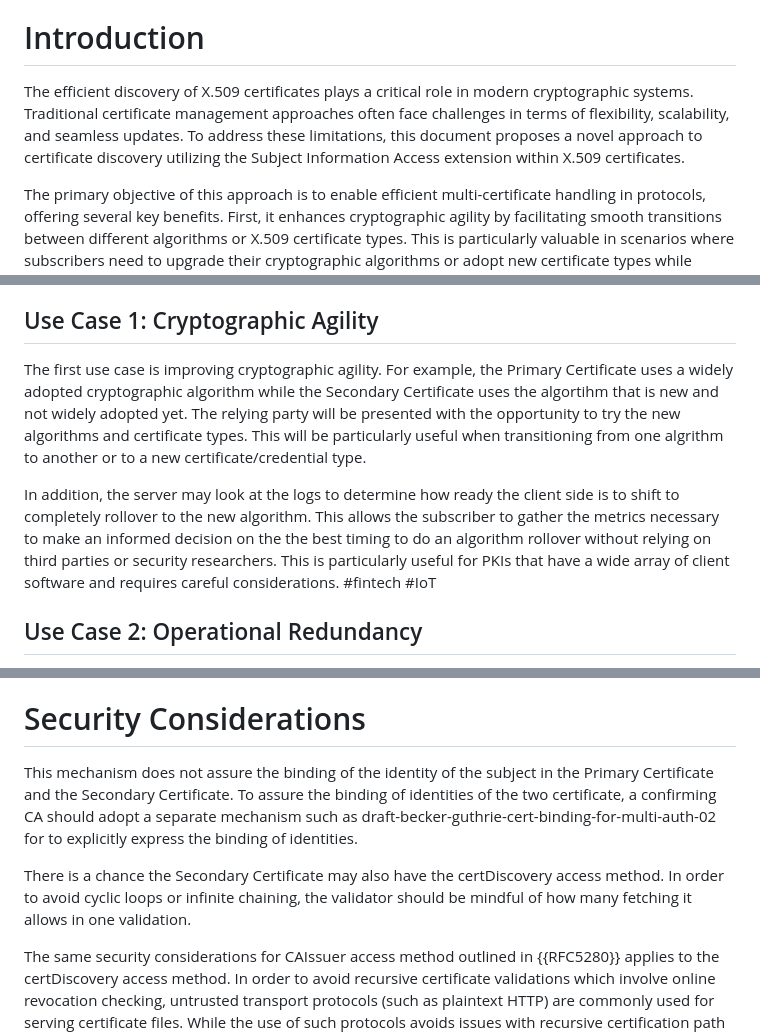
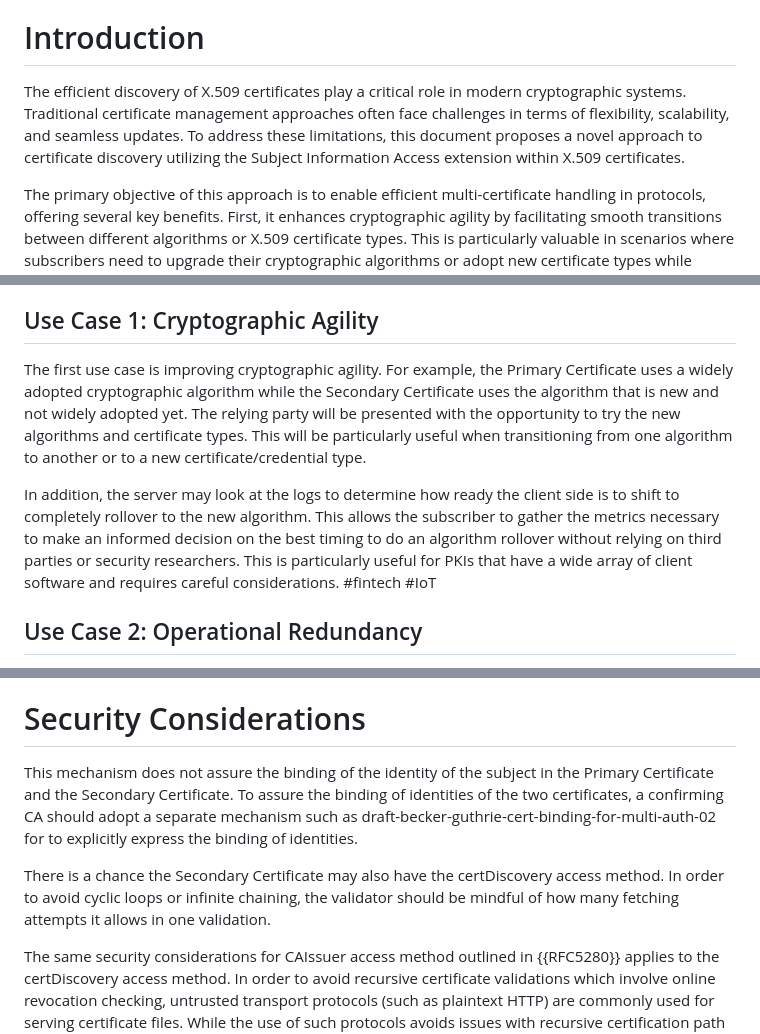
Before and after one commit to tomofumiokubo/certificatediscovery, a Markdown page: draft-lamps-okubo-certdiscovery.md, 3 parts joined by grey strips. Drawn GitHub-style.

Commit message:
Update draft-lamps-okubo-certdiscovery.md
Spelled checked and made some minor editorial changes

```diff
--- a/draft-lamps-okubo-certdiscovery.md
+++ b/draft-lamps-okubo-certdiscovery.md
@@ -72,7 +72,7 @@ The approach ensures backward compatibility with existing systems and leverages
 
 # Introduction
 
-The efficient discovery of X.509 certificates plays a critical role in modern cryptographic systems. Traditional certificate management approaches often face challenges in terms of flexibility, scalability, and seamless updates. To address these limitations, this document proposes a novel approach to certificate discovery utilizing the Subject Information Access extension within X.509 certificates.
+The efficient discovery of X.509 certificates play a critical role in modern cryptographic systems. Traditional certificate management approaches often face challenges in terms of flexibility, scalability, and seamless updates. To address these limitations, this document proposes a novel approach to certificate discovery utilizing the Subject Information Access extension within X.509 certificates.
 
 The primary objective of this approach is to enable efficient multi-certificate handling in protocols, offering several key benefits. First, it enhances cryptographic agility by facilitating smooth transitions between different algorithms or X.509 certificate types. This is particularly valuable in scenarios where subscribers need to upgrade their cryptographic algorithms or adopt new certificate types while maintaining backward compatibility with existing systems.
 
@@ -90,9 +90,9 @@ By leveraging the capabilities of the SIA extension for certificate discovery, o
 
 ## Use Case 1: Cryptographic Agility
 
-The first use case is improving cryptographic agility. For example, the Primary Certificate uses a widely adopted cryptographic algorithm while the Secondary Certificate uses the algortihm that is new and not widely adopted yet. The relying party will be presented with the opportunity to try the new algorithms and certificate types. This will be particularly useful when transitioning from one algrithm to another or to a new certificate/credential type.
+The first use case is improving cryptographic agility. For example, the Primary Certificate uses a widely adopted cryptographic algorithm while the Secondary Certificate uses the algorithm that is new and not widely adopted yet. The relying party will be presented with the opportunity to try the new algorithms and certificate types. This will be particularly useful when transitioning from one algorithm to another or to a new certificate/credential type.
 
-In addition, the server may look at the logs to determine how ready the client side is to shift to completely rollover to the new algorithm. This allows the subscriber to gather the metrics necessary to make an informed decision on the the best timing to do an algorithm rollover without relying on third parties or security researchers. This is particularly useful for PKIs that have a wide array of client software and requires careful considerations. #fintech #IoT
+In addition, the server may look at the logs to determine how ready the client side is to shift to completely rollover to the new algorithm. This allows the subscriber to gather the metrics necessary to make an informed decision on the best timing to do an algorithm rollover without relying on third parties or security researchers. This is particularly useful for PKIs that have a wide array of client software and requires careful considerations. #fintech #IoT
 
 ## Use Case 2: Operational Redundancy
 
@@ -161,9 +161,9 @@ The semantics of other id-ad-certDiscovery accessLocation name forms are not def
 
 # Security Considerations
 
-This mechanism does not assure the binding of the identity of the subject in the Primary Certificate and the Secondary Certificate. To assure the binding of identities of the two certificate, a confirming CA should adopt a separate mechanism such as draft-becker-guthrie-cert-binding-for-multi-auth-02 for to explicitly express the binding of identities.
+This mechanism does not assure the binding of the identity of the subject in the Primary Certificate and the Secondary Certificate. To assure the binding of identities of the two certificates, a confirming CA should adopt a separate mechanism such as draft-becker-guthrie-cert-binding-for-multi-auth-02 for to explicitly express the binding of identities.
 
-There is a chance the Secondary Certificate may also have the certDiscovery access method. In order to avoid cyclic loops or infinite chaining, the validator should be mindful of how many fetching it allows in one validation.
+There is a chance the Secondary Certificate may also have the certDiscovery access method. In order to avoid cyclic loops or infinite chaining, the validator should be mindful of how many fetching attempts it allows in one validation.
 
 The same security considerations for CAIssuer access method outlined in {{RFC5280}} applies to the certDiscovery access method. In order to avoid recursive certificate validations which involve online revocation checking, untrusted transport protocols (such as plaintext HTTP) are commonly used for serving certificate files. While the use of such protocols avoids issues with recursive certification path validations and associated online revocation checking, it also enables an attacker to tamper with data and perform substitution attacks. Clients fetching certificates using the mechanism specified in this document MUST treat downloaded certificate data as untrusted and perform requisite checks to ensure that the downloaded data is not malicious.
 
```
Also changed, not shown: other parts of draft-lamps-okubo-certdiscovery.md (+1 -1 lines).
